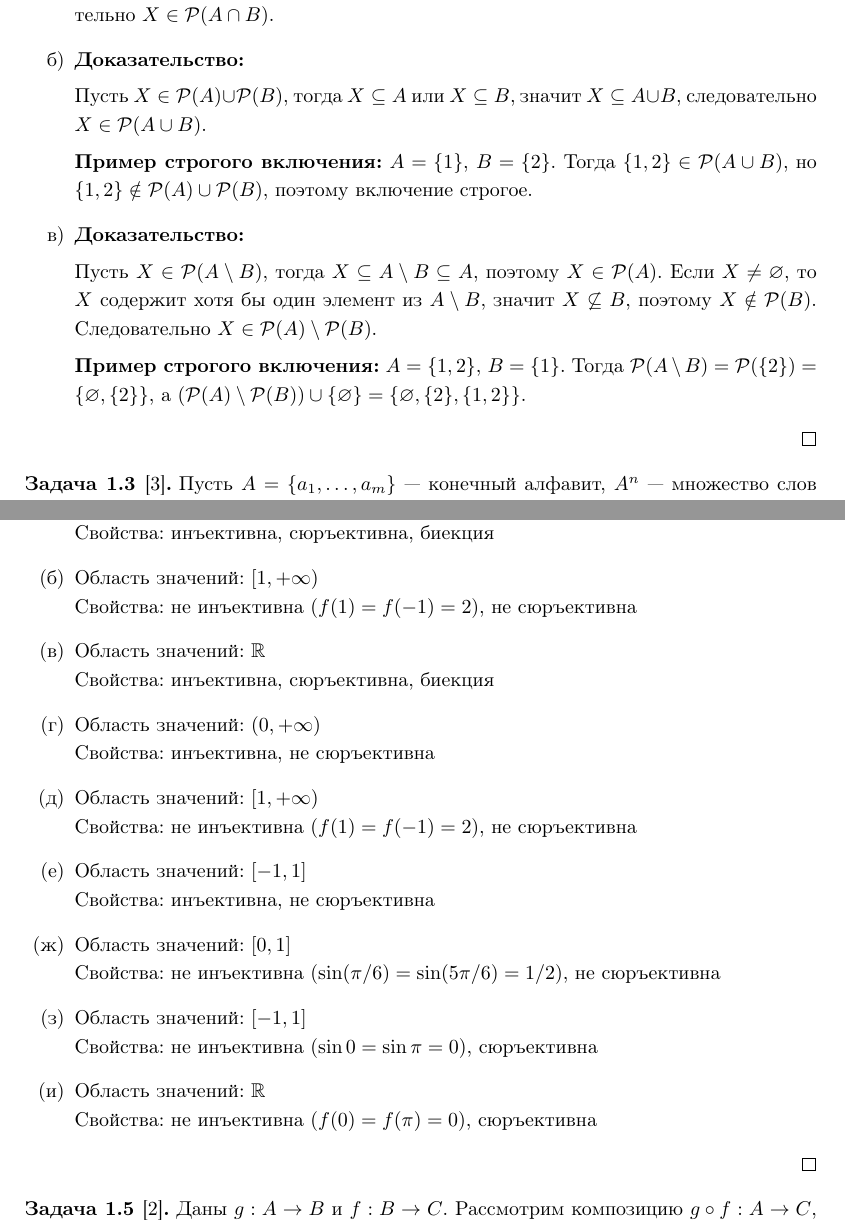
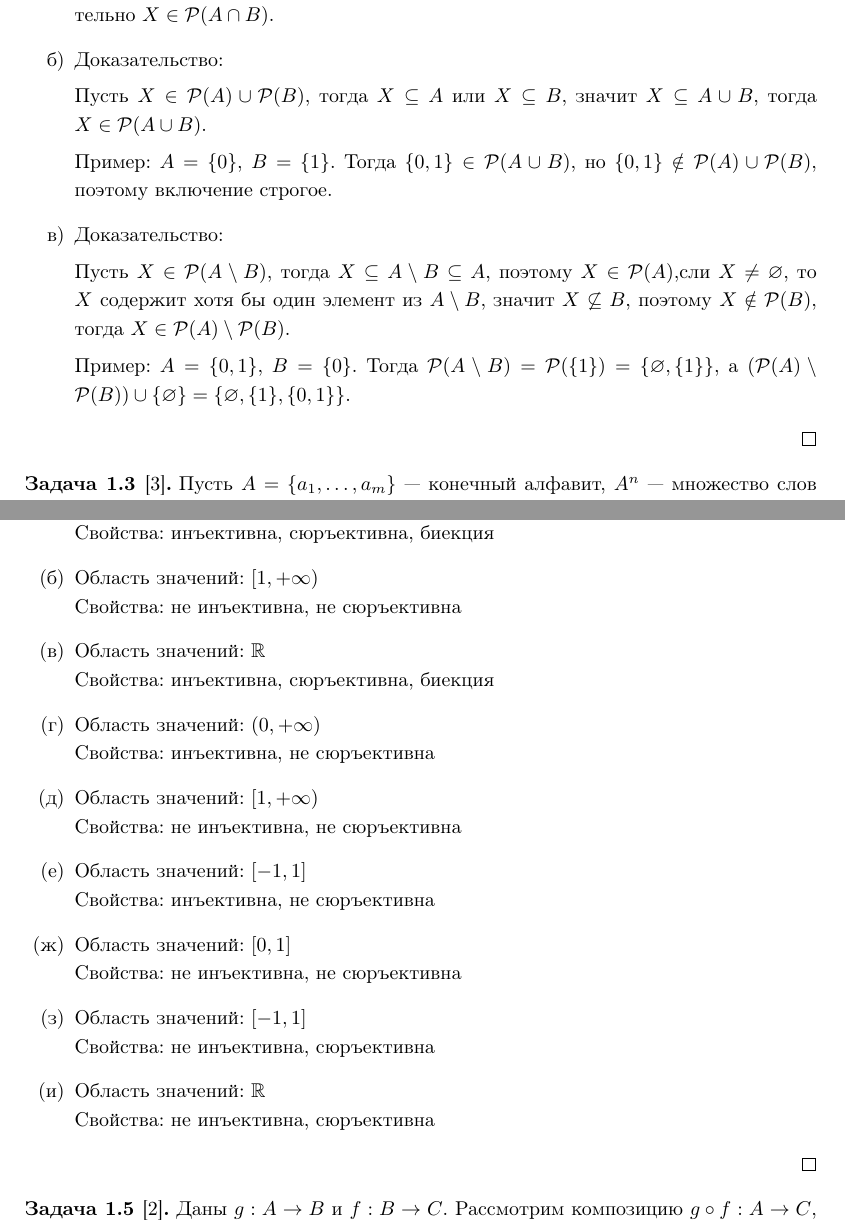
Before and after one commit to ermolenko-alexander/discrete-2025, a LaTeX document (hometask1/list1.tex): two parts of pages 2 and 3 of 5, joined at a grey line, cut so that both start at the same text. Compiled offline with pdfLaTeX.

Commit message:
list1.tex

```diff
--- a/hometask1/list1.tex
+++ b/hometask1/list1.tex
@@ -105,17 +105,17 @@
 
     $(\supseteq)$ Пусть $X \in \mathcal{P}(A) \cap \mathcal{P}(B)$, тогда $X \subseteq A$ и $X \subseteq B$, значит $X \subseteq A \cap B$, следовательно $X \in \mathcal{P}(A \cap B)$.
 
-    \item[б)] \textbf{Доказательство:}
+    \item[б)] Доказательство:
 
-    Пусть $X \in \mathcal{P}(A) \cup \mathcal{P}(B)$, тогда $X \subseteq A$ или $X \subseteq B$, значит $X \subseteq A \cup B$, следовательно $X \in \mathcal{P}(A \cup B)$.
+    Пусть $X \in \mathcal{P}(A) \cup \mathcal{P}(B)$, тогда $X \subseteq A$ или $X \subseteq B$, значит $X \subseteq A \cup B$, тогда $X \in \mathcal{P}(A \cup B)$.
 
-    \textbf{Пример строгого включения:} $A = \{1\}$, $B = \{2\}$. Тогда $\{1,2\} \in \mathcal{P}(A \cup B)$, но $\{1,2\} \notin \mathcal{P}(A) \cup \mathcal{P}(B)$, поэтому включение строгое.
+     Пример: $A = \{0\}$, $B = \{1\}$. Тогда $\{0,1\} \in \mathcal{P}(A \cup B)$, но $\{0,1\} \notin \mathcal{P}(A) \cup \mathcal{P}(B)$, поэтому включение строгое.
 
-    \item[в)]\textbf{Доказательство:}
+    \item[в)] Доказательство:
 
-    Пусть $X \in \mathcal{P}(A \setminus B)$, тогда $X \subseteq A \setminus B \subseteq A$, поэтому $X \in \mathcal{P}(A)$. Если $X \neq \varnothing$, то $X$ содержит хотя бы один элемент из $A \setminus B$, значит $X \not\subseteq B$, поэтому $X \notin \mathcal{P}(B)$. Следовательно $X \in \mathcal{P}(A) \setminus \mathcal{P}(B)$.
+    Пусть $X \in \mathcal{P}(A \setminus B)$, тогда $X \subseteq A \setminus B \subseteq A$, поэтому $X \in \mathcal{P}(A)$,сли $X \neq \varnothing$, то $X$ содержит хотя бы один элемент из $A \setminus B$, значит $X \not\subseteq B$, поэтому $X \notin \mathcal{P}(B)$, тогда $X \in \mathcal{P}(A) \setminus \mathcal{P}(B)$.
 
-    \textbf{Пример строгого включения:} $A = \{1,2\}$, $B = \{1\}$. Тогда $\mathcal{P}(A \setminus B) = \mathcal{P}(\{2\}) = \{\varnothing, \{2\}\}$, а $(\mathcal{P}(A) \setminus \mathcal{P}(B)) \cup \{\varnothing\} = \{\varnothing, \{2\}, \{1,2\}\}$.
+    Пример: $A = \{0,1\}$, $B = \{0\}$. Тогда $\mathcal{P}(A \setminus B) = \mathcal{P}(\{1\}) = \{\varnothing, \{1\}\}$, а $(\mathcal{P}(A) \setminus \mathcal{P}(B)) \cup \{\varnothing\} = \{\varnothing, \{1\}, \{0,1\}\}$.
 \end{enumerate}
 \end{proof}
 
@@ -159,7 +159,7 @@
      Свойства: инъективна, сюръективна, биекция
 
     \item[(б)] Область значений: $[1, +\infty)$ \\
-     Свойства: не инъективна ($f(1) = f(-1) = 2$), не сюръективна
+     Свойства: не инъективна, не сюръективна
 
     \item[(в)] Область значений: $\mathbb{R}$ \\
      Свойства: инъективна, сюръективна, биекция
@@ -168,19 +168,19 @@
      Свойства: инъективна, не сюръективна
 
     \item[(д)] Область значений: $[1, +\infty)$ \\
-    Свойства: не инъективна ($f(1) = f(-1) = 2$), не сюръективна
+    Свойства: не инъективна, не сюръективна
 
     \item[(е)] Область значений: $[-1, 1]$ \\
     Свойства: инъективна, не сюръективна
 
     \item[(ж)] Область значений: $[0, 1]$ \\
-    Свойства: не инъективна ($\sin(\pi/6) = \sin(5\pi/6) = 1/2$), не сюръективна
+    Свойства: не инъективна, не сюръективна
 
     \item[(з)] Область значений: $[-1, 1]$ \\
-    Свойства: не инъективна ($\sin 0 = \sin \pi = 0$), сюръективна
+    Свойства: не инъективна, сюръективна
 
     \item[(и)] Область значений: $\mathbb{R}$ \\
-    Свойства: не инъективна ($f(0) = f(\pi) = 0$), сюръективна
+    Свойства: не инъективна, сюръективна
 \end{enumerate}
 \end{proof}
 
```
Also changed, not shown: hometask1/list1.tex (22 more changed lines).
